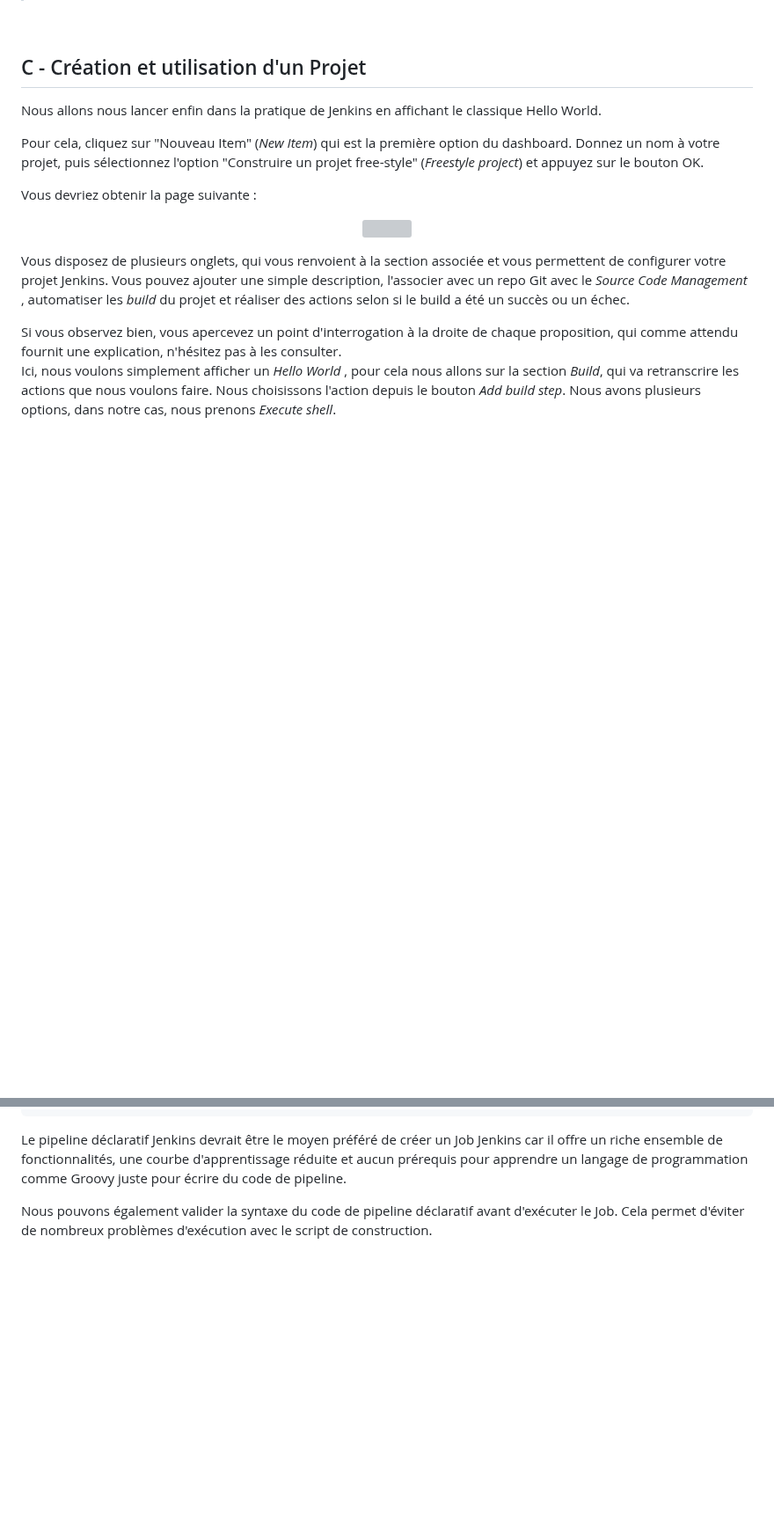
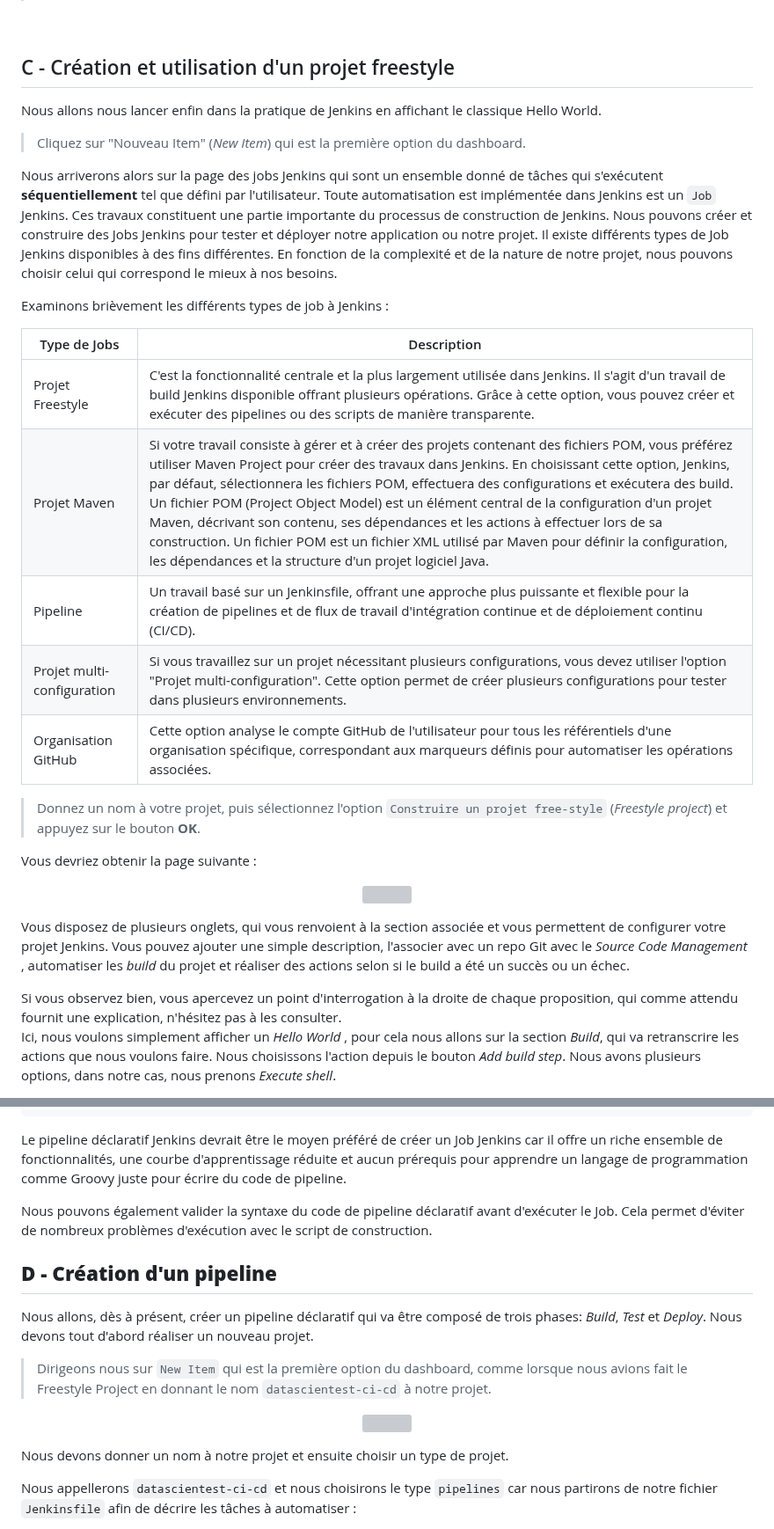
Before and after one commit to AtoutPillard/Jenkins_reborn, a Markdown page: README.md, 2 parts joined by grey strips. Shown at 88% size. Drawn GitHub-style; blank space fills up the shorter version; grey boxes are pictures that could not be loaded.

```diff
--- a/README.md
+++ b/README.md
@@ -542,12 +544,64 @@ Connections                   ttl     opn     rt1     rt5     p50     p90
 
 <br>
 
-## C - Création et utilisation d'un Projet
+## C - Création et utilisation d'un projet freestyle
 
 
 Nous allons nous lancer enfin dans la pratique de Jenkins en affichant le classique Hello World.
 
-Pour cela, cliquez sur "Nouveau Item" (_New Item_) qui est la première option du dashboard. Donnez un nom à votre projet, puis sélectionnez l'option "Construire un projet free-style" (_Freestyle project_) et appuyez sur le bouton OK.
+> Cliquez sur "Nouveau Item" (_New Item_) qui est la première option du dashboard.
+
+Nous arriverons alors sur la page des jobs Jenkins qui sont un ensemble donné de tâches qui s'exécutent **séquentiellement** tel que défini par l'utilisateur. Toute automatisation est implémentée dans Jenkins est un `Job` Jenkins. Ces travaux constituent une partie importante du processus de construction de Jenkins. Nous pouvons créer et construire des Jobs Jenkins pour tester et déployer notre application ou notre projet.
+Il existe différents types de Job Jenkins disponibles à des fins différentes. En fonction de la complexité et de la nature de notre projet, nous pouvons choisir celui qui correspond le mieux à nos besoins.
+
+Examinons brièvement les différents types de job à Jenkins :
+
+<style type="text/css">
+.tg  {border-collapse:collapse;border-color:#93a1a1;border-spacing:0;}
+.tg td{background-color:#fdf6e3;border-color:#93a1a1;border-style:solid;border-width:1px;color:#002b36;
+  font-family:Arial, sans-serif;font-size:14px;overflow:hidden;padding:10px 5px;word-break:normal;}
+.tg th{background-color:#657b83;border-color:#93a1a1;border-style:solid;border-width:1px;color:#fdf6e3;
+  font-family:Arial, sans-serif;font-size:14px;font-weight:normal;overflow:hidden;padding:10px 5px;word-break:normal;}
+.tg .tg-lboi{border-color:inherit;text-align:left;vertical-align:middle}
+.tg .tg-isc8{background-color:#eee8d5;border-color:inherit;text-align:left;vertical-align:middle}
+.tg .tg-g7sd{border-color:inherit;font-weight:bold;text-align:left;vertical-align:middle}
+</style>
+<table class="tg" style="undefined;table-layout: fixed; width: 1066px">
+<colgroup>
+<col style="width: 201.333333px">
+<col style="width: 864.333333px">
+</colgroup>
+<thead>
+  <tr>
+    <th class="tg-g7sd">Type de Jobs</th>
+    <th class="tg-g7sd">Description</th>
+  </tr>
+</thead>
+<tbody>
+  <tr>
+    <td class="tg-isc8">Projet Freestyle</td>
+    <td class="tg-isc8">C'est la fonctionnalité centrale et la plus largement utilisée dans Jenkins. Il s'agit d'un travail de build Jenkins disponible offrant plusieurs opérations. Grâce à cette option, vous pouvez créer et exécuter des pipelines ou des scripts de manière transparente.</td>
+  </tr>
+  <tr>
+    <td class="tg-lboi">Projet Maven</td>
+    <td class="tg-lboi">Si votre travail consiste à gérer et à créer des projets contenant des fichiers POM, vous préférez utiliser Maven Project pour créer des travaux dans Jenkins. En choisissant cette  option, Jenkins, par défaut, sélectionnera les fichiers POM, effectuera des configurations et exécutera des build. Un fichier POM (Project Object Model) est un élément central de la configuration d'un projet Maven, décrivant son contenu, ses dépendances et les actions à effectuer lors de sa construction. Un fichier POM est un fichier XML utilisé par Maven pour définir la configuration, les dépendances et la structure d'un projet logiciel Java.</td>
+  </tr>
+  <tr>
+    <td class="tg-isc8">Pipeline</td>
+    <td class="tg-isc8">Un travail basé sur un Jenkinsfile, offrant une approche plus puissante et flexible pour la création de pipelines et de flux de travail d'intégration continue et de déploiement continu (CI/CD).</td>
+  </tr>
+  <tr>
+    <td class="tg-lboi">Projet multi-configuration</td>
+    <td class="tg-lboi">Si vous travaillez sur un projet nécessitant plusieurs configurations, vous devez utiliser l'option "Projet multi-configuration". Cette option permet de créer plusieurs configurations pour tester dans plusieurs environnements.</td>
+  </tr>
+  <tr>
+    <td class="tg-isc8">Organisation GitHub</td>
+    <td class="tg-isc8">Cette option analyse le compte GitHub de l'utilisateur pour tous les référentiels d'une organisation spécifique, correspondant aux marqueurs définis pour automatiser les opérations associées.</td>
+  </tr>
+</tbody>
+</table>
+
+> Donnez un nom à votre projet, puis sélectionnez l'option `Construire un projet free-style` (_Freestyle project_) et appuyez sur le bouton **OK**.
 
 Vous devriez obtenir la page suivante :
 
@@ -717,3 +771,18 @@ pipeline {
 Le pipeline déclaratif Jenkins devrait être le moyen préféré de créer un Job Jenkins car il offre un riche ensemble de fonctionnalités, une courbe d'apprentissage réduite et aucun prérequis pour apprendre un langage de programmation comme Groovy juste pour écrire du code de pipeline.
 
 Nous pouvons également valider la syntaxe du code de pipeline déclaratif avant d'exécuter le Job. Cela permet d'éviter de nombreux problèmes d'exécution avec le script de construction.
+
+## **D - Création d'un pipeline**
+
+Nous allons, dès à présent, créer un pipeline déclaratif qui va être composé de trois phases: *Build*, *Test* et *Deploy*. Nous devons tout d'abord réaliser un nouveau projet.
+
+> Dirigeons nous sur `New Item` qui est la première option du dashboard, comme lorsque nous avions fait le Freestyle Project en donnant le nom `datascientest-ci-cd` à notre projet.
+
+<p align="center">
+  <img src="https://dst-de.s3.eu-west-3.amazonaws.com/jenkins_devops_fr/new_item.png" style="width:60%">
+</p>
+
+Nous devons donner un nom à notre projet et ensuite choisir un type de projet.
+
+Nous appellerons `datascientest-ci-cd` et nous choisirons le type `pipelines` car nous partirons de notre fichier `Jenkinsfile` afin de décrire les tâches à automatiser :
+
```
Also changed, not shown: other parts of README.md (+9 -3 lines).
